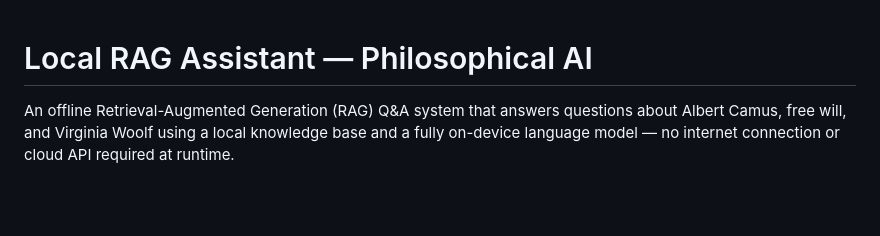
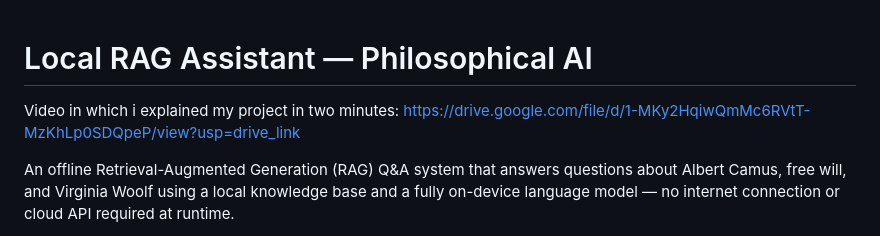
Before and after one commit to ZeynepSudeOgan/Microsoft-AI-Intern-Project-RAG, a Markdown page: README.md, the part around the change. GitHub-like rendering; blank space fills up the shorter version.

```diff
--- a/README.md
+++ b/README.md
@@ -1,4 +1,6 @@
 # Local RAG Assistant — Philosophical AI
+
+Video in which i explained my project in two minutes: https://drive.google.com/file/d/1-MKy2HqiwQmMc6RVtT-MzKhLp0SDQpeP/view?usp=drive_link
 
 An offline Retrieval-Augmented Generation (RAG) Q&A system that answers
 questions about Albert Camus, free will, and Virginia Woolf using a local
```
